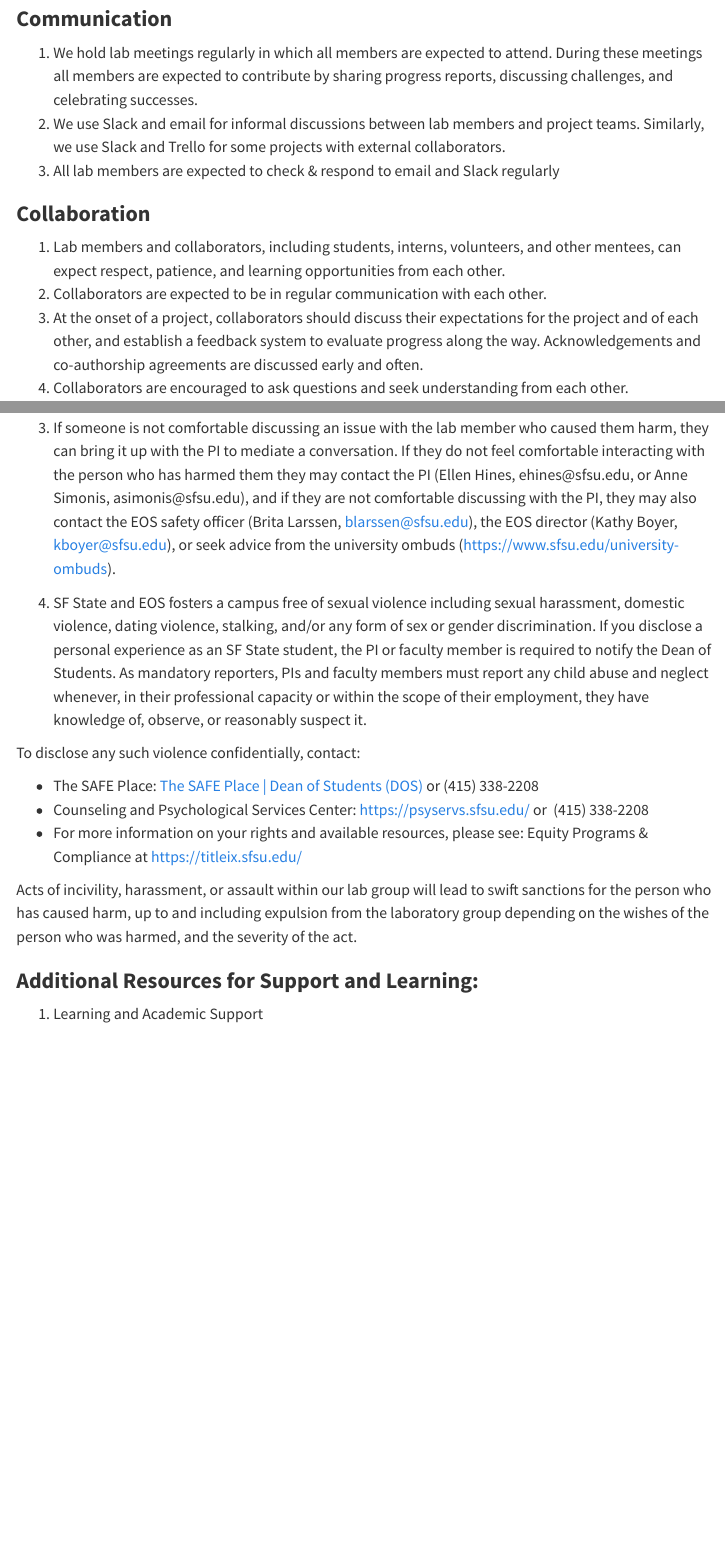
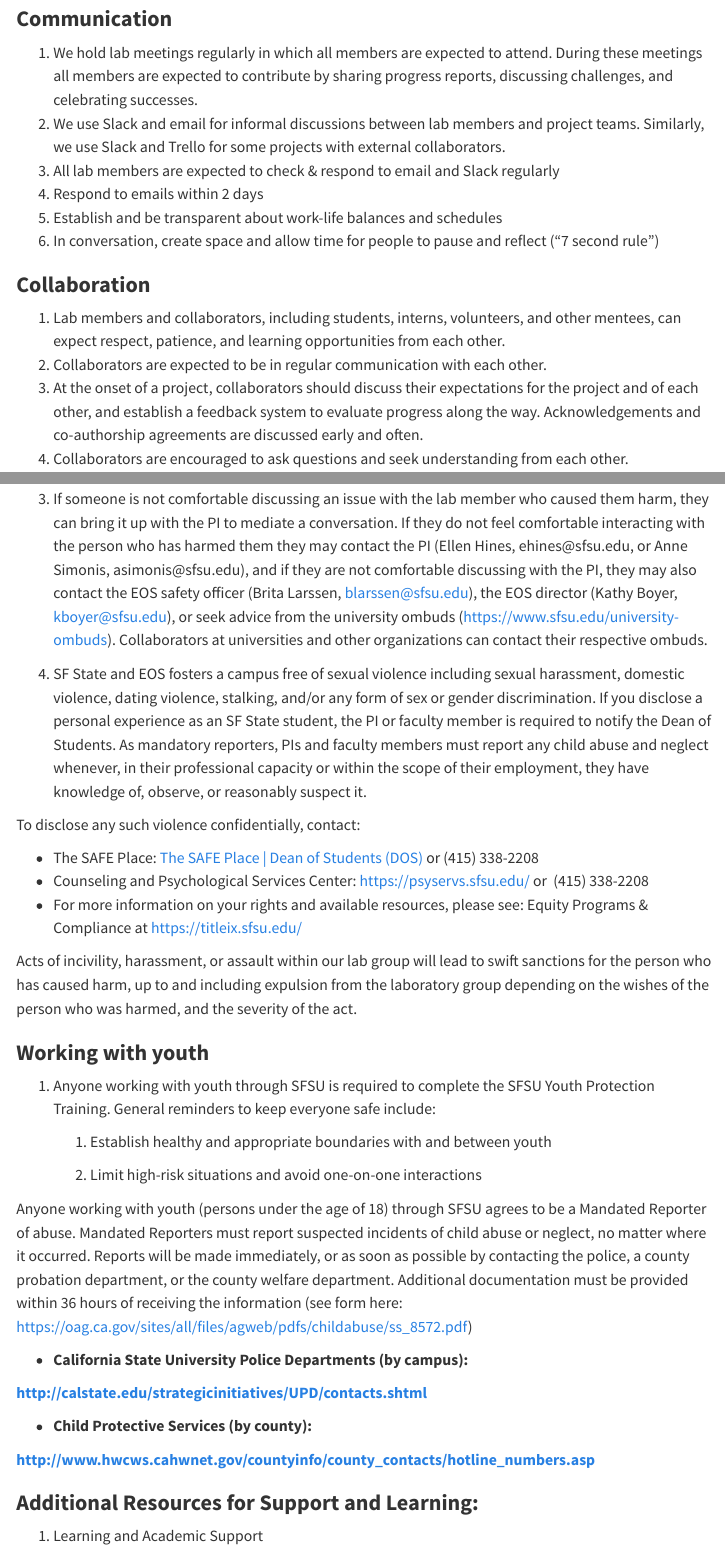
Before and after one commit to asimonis/SimonisLab, a Quarto document (content/SharedValues.qmd): the page in a window 1100 px wide, from 870 px down, and a second part further down, joined at a grey line. Rendered offline with R 4.5, knitr and Pandoc in place of Quarto, with nearby package versions; menus at the side of the page are left out.

Commit message:
Update SharedValues.qmd

```diff
--- a/content/SharedValues.qmd
+++ b/content/SharedValues.qmd
@@ -29,6 +29,9 @@ The SFSU Acoustic Ecology Lab Values also include:
 1.  We hold lab meetings regularly in which all members are expected to attend. During these meetings all members are expected to contribute by sharing progress reports, discussing challenges, and celebrating successes.
 2.  We use Slack and email for informal discussions between lab members and project teams. Similarly, we use Slack and Trello for some projects with external collaborators.
 3.  All lab members are expected to check & respond to email and Slack regularly
+4.  Respond to emails within 2 days
+5.  Establish and be transparent about work-life balances and schedules
+6.  In conversation, create space and allow time for people to pause and reflect (“7 second rule”)
 
 ### **Collaboration**
 
@@ -56,7 +59,7 @@ The SFSU Acoustic Ecology Lab Values also include:
 
 2.  Lab members should consider resolving conflicts with each other through empathetic but direct conversation.
 
-3.  If someone is not comfortable discussing an issue with the lab member who caused them harm, they can bring it up with the PI to mediate a conversation. If they do not feel comfortable interacting with the person who has harmed them they may contact the PI (Ellen Hines, ehines\@sfsu.edu, or Anne Simonis, asimonis\@sfsu.edu), and if they are not comfortable discussing with the PI, they may also contact the EOS safety officer (Brita Larssen, [blarssen\@sfsu.edu](mailto:blarssen@sfsu.edu)), the EOS director (Kathy Boyer, [kboyer\@sfsu.edu](mailto:kboyer@sfsu.edu)), or seek advice from the university ombuds (<https://www.sfsu.edu/university-ombuds>).
+3.  If someone is not comfortable discussing an issue with the lab member who caused them harm, they can bring it up with the PI to mediate a conversation. If they do not feel comfortable interacting with the person who has harmed them they may contact the PI (Ellen Hines, ehines\@sfsu.edu, or Anne Simonis, asimonis\@sfsu.edu), and if they are not comfortable discussing with the PI, they may also contact the EOS safety officer (Brita Larssen, [blarssen\@sfsu.edu](mailto:blarssen@sfsu.edu)), the EOS director (Kathy Boyer, [kboyer\@sfsu.edu](mailto:kboyer@sfsu.edu)), or seek advice from the university ombuds (<https://www.sfsu.edu/university-ombuds>). Collaborators at universities and other organizations can contact their respective ombuds.
 
 4.  SF State and EOS fosters a campus free of sexual violence including sexual harassment, domestic violence, dating violence, stalking, and/or any form of sex or gender discrimination. If you disclose a personal experience as an SF State student, the PI or faculty member is required to notify the Dean of Students. As mandatory reporters, PIs and faculty members must report any child abuse and neglect whenever, in their professional capacity or within the scope of their employment, they have knowledge of, observe, or reasonably suspect it.
 
@@ -66,7 +69,25 @@ To disclose any such violence confidentially, contact:
 -   Counseling and Psychological Services Center: <https://psyservs.sfsu.edu/> or  (415) 338-2208
 -   For more information on your rights and available resources, please see: Equity Programs & Compliance at <https://titleix.sfsu.edu/>
 
-Acts of incivility, harassment, or assault within our lab group will lead to swift sanctions for the person who has caused harm, up to and including expulsion from the laboratory group depending on the wishes of the person who was harmed, and the severity of the act.\
+Acts of incivility, harassment, or assault within our lab group will lead to swift sanctions for the person who has caused harm, up to and including expulsion from the laboratory group depending on the wishes of the person who was harmed, and the severity of the act.
+
+### **Working with youth**
+
+1.  Anyone working with youth through SFSU is required to complete the SFSU Youth Protection Training. General reminders to keep everyone safe include:
+
+    1.  Establish healthy and appropriate boundaries with and between youth
+
+    2.  Limit high-risk situations and avoid one-on-one interactions
+
+Anyone working with youth (persons under the age of 18) through SFSU agrees to be a Mandated Reporter of abuse. Mandated Reporters must report suspected incidents of child abuse or neglect, no matter where it occurred. Reports will be made immediately, or as soon as possible by contacting the police, a county probation department, or the county welfare department. Additional documentation must be provided within 36 hours of receiving the information (see form here: <https://oag.ca.gov/sites/all/files/agweb/pdfs/childabuse/ss_8572.pdf>)
+
+-   **California State University Police Departments (by campus):**
+
+[**http://calstate.edu/strategicinitiatives/UPD/contacts.shtml**](http://calstate.edu/strategicinitiatives/UPD/contacts.shtml)
+
+-   **Child Protective Services (by county):**
+
+[**http://www.hwcws.cahwnet.gov/countyinfo/county_contacts/hotline_numbers.asp**](http://www.hwcws.cahwnet.gov/countyinfo/county_contacts/hotline_numbers.asp)
 
 ### **Additional Resources for Support and Learning:**
 
```
Also changed, not shown: content/SharedValues.qmd (2 more changed lines).
